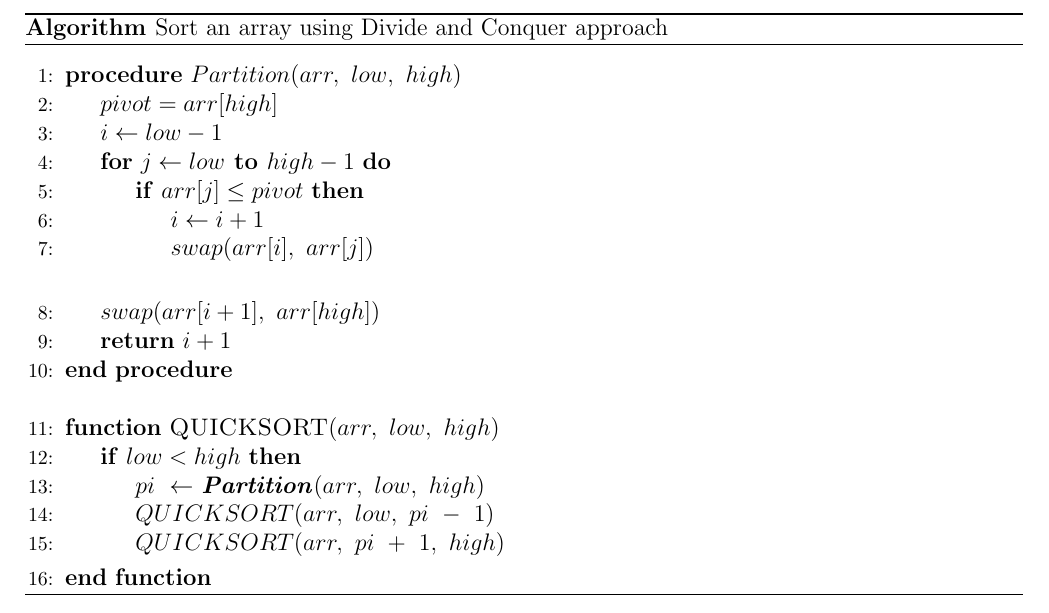
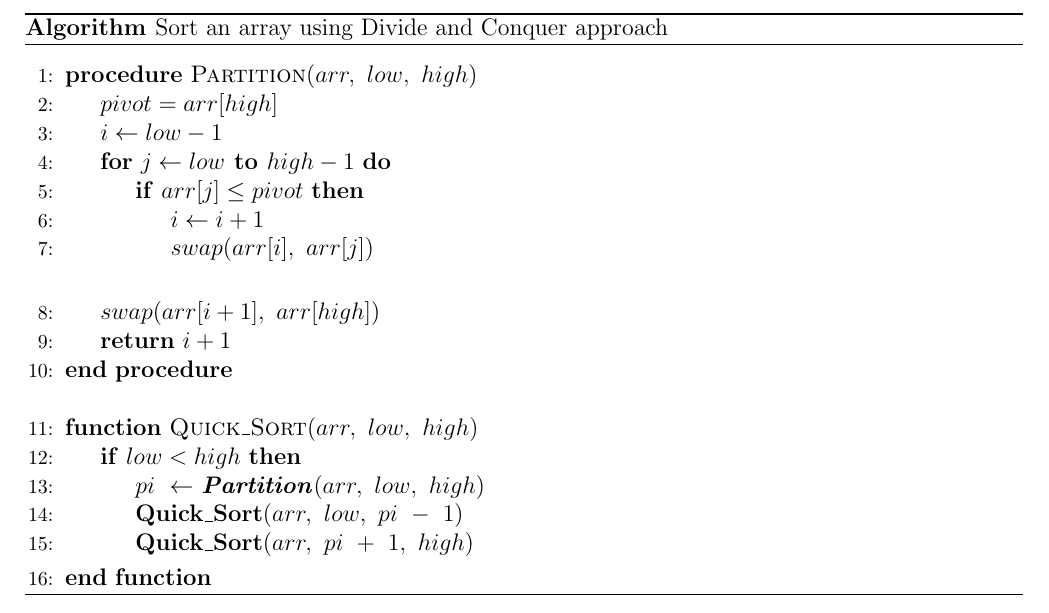
Before and after one commit to Just-A-Visitor/Algorithmic-Pseudocode, a LaTeX document (Pseudocode/Sorting/Quick Sort/SourceCode.tex): part of the page, cut so that both start at the same text. Compiled offline with pdfLaTeX.

Commit message:
New modifications in Quick Sort.

```diff
--- a/Pseudocode/Sorting/Quick Sort/SourceCode.tex
+++ b/Pseudocode/Sorting/Quick Sort/SourceCode.tex
@@ -37,7 +37,7 @@
   \begin{algorithmic}[1]
     \Statex
 
-    \Procedure{$Partition$}{$arr,\ low,\ high$}
+    \Procedure{Partition}{$arr,\ low,\ high$}
         \State $pivot = arr[high]$
         \State $i \gets low - 1$
         \For {$j \gets low \To high - 1$}
@@ -51,11 +51,11 @@
         \State \Return $i + 1$
     \EndProcedure
     \Statex
-    \Function{QUICKSORT}{$arr,\ low,\ high$}
+    \Function{Quick\_Sort}{$arr,\ low,\ high$}
         \If{$low < high$}
             \State $pi\ \gets\ $\textbf{\textit{Partition}}$(arr,\ low,\ high)$
-            \State $QUICKSORT(arr,\ low,\ pi\ -\ 1)$
-            \State $QUICKSORT(arr,\ pi\ +\ 1,\ high)$
+            \State \textbf{Quick\_Sort}$(arr,\ low,\ pi\ -\ 1)$
+            \State \textbf{Quick\_Sort}$(arr,\ pi\ +\ 1,\ high)$
         \EndIf
     \EndFunction
   \end{algorithmic}
```
